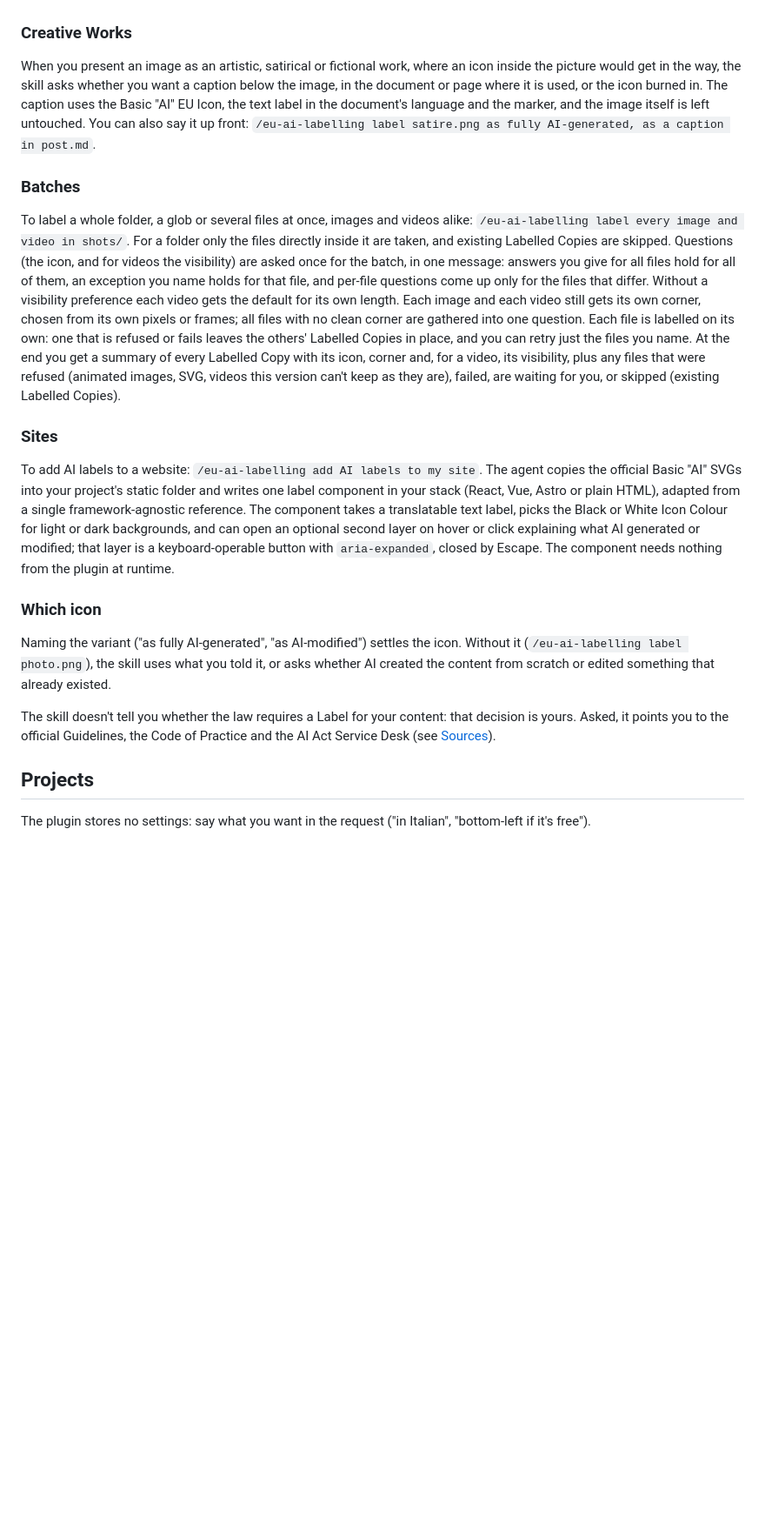
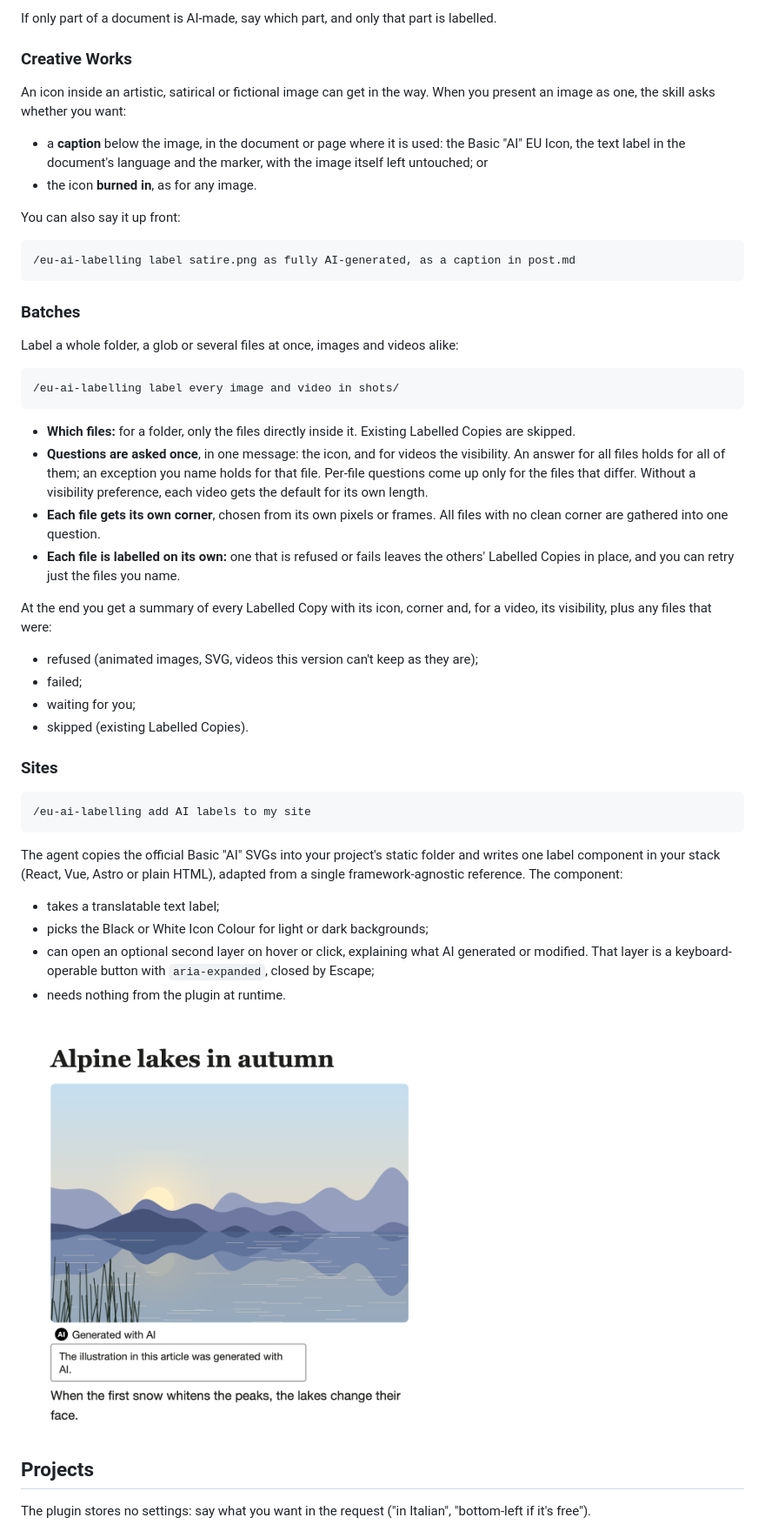
Before and after one commit to condensetech/eu-ai-labelling, a Markdown page: README.md, the part around one of its changes. Shown at 87% size. GitHub-like rendering; pictures changed too: docs/previews/site-component.png (added); blank space fills up the shorter version.

Commit message:
Make the README easier to read, and show previews of what the plugin produces

````diff
--- a/README.md
+++ b/README.md
@@ -69,21 +175,52 @@ Markdown and HTML documents are labelled in place: `/eu-ai-labelling label artic
+If only part of a document is AI-made, say which part, and only that part is labelled.
 
 ### Creative Works
 
-When you present an image as an artistic, satirical or fictional work, where an icon inside the picture would get in the way, the skill asks whether you want a caption below the image, in the document or page where it is used, or the icon burned in. The caption uses the Basic "AI" EU Icon, the text label in the document's language and the marker, and the image itself is left untouched. You can also say it up front: `/eu-ai-labelling label satire.png as fully AI-generated, as a caption in post.md`.
+An icon inside an artistic, satirical or fictional image can get in the way. When you present an image as one, the skill asks whether you want:
+
+- a **caption** below the image, in the document or page where it is used: the Basic "AI" EU Icon, the text label in the document's language and the marker, with the image itself left untouched; or
+- the icon **burned in**, as for any image.
+
+You can also say it up front:
+
+```
+/eu-ai-labelling label satire.png as fully AI-generated, as a caption in post.md
+```
 
 ### Batches
 
-To label a whole folder, a glob or several files at once, images and videos alike: `/eu-ai-labelling label every image and video in shots/`. For a folder only the files directly inside it are taken, and existing Labelled Copies are skipped. Questions (the icon, and for videos the visibility) are asked once for the batch, in one message: answers you give for all files hold for all of them, an exception you name holds for that file, and per-file questions come up only for the files that differ. Without a visibility preference each video gets the default for its own length. Each image and each video still gets its own corner, chosen from its own pixels or frames; all files with no clean corner are gathered into one question. Each file is labelled on its own: one that is refused or fails leaves the others' Labelled Copies in place, and you can retry just the files you name. At the end you get a summary of every Labelled Copy with its icon, corner and, for a video, its visibility, plus any files that were refused (animated images, SVG, videos this version can't keep as they are), failed, are waiting for you, or skipped (existing Labelled Copies).
+Label a whole folder, a glob or several files at once, images and videos alike:
+
+```
+/eu-ai-labelling label every image and video in shots/
+```
+
+- **Which files:** for a folder, only the files directly inside it. Existing Labelled Copies are skipped.
+- **Questions are asked once**, in one message: the icon, and for videos the visibility. An answer for all files holds for all of them; an exception you name holds for that file. Per-file questions come up only for the files that differ. Without a visibility preference, each video gets the default for its own length.
+- **Each file gets its own corner**, chosen from its own pixels or frames. All files with no clean corner are gathered into one question.
+- **Each file is labelled on its own:** one that is refused or fails leaves the others' Labelled Copies in place, and you can retry just the files you name.
+
+At the end you get a summary of every Labelled Copy with its icon, corner and, for a video, its visibility, plus any files that were:
+
+- refused (animated images, SVG, videos this version can't keep as they are);
+- failed;
+- waiting for you;
+- skipped (existing Labelled Copies).
 
 ### Sites
 
-To add AI labels to a website: `/eu-ai-labelling add AI labels to my site`. The agent copies the official Basic "AI" SVGs into your project's static folder and writes one label component in your stack (React, Vue, Astro or plain HTML), adapted from a single framework-agnostic reference. The component takes a translatable text label, picks the Black or White Icon Colour for light or dark backgrounds, and can open an optional second layer on hover or click explaining what AI generated or modified; that layer is a keyboard-operable button with `aria-expanded`, closed by Escape. The component needs nothing from the plugin at runtime.
+```
+/eu-ai-labelling add AI labels to my site
+```
 
-### Which icon
+The agent copies the official Basic "AI" SVGs into your project's static folder and writes one label component in your stack (React, Vue, Astro or plain HTML), adapted from a single framework-agnostic reference. The component:
 
-Naming the variant ("as fully AI-generated", "as AI-modified") settles the icon. Without it (`/eu-ai-labelling label photo.png`), the skill uses what you told it, or asks whether AI created the content from scratch or edited something that already existed.
+- takes a translatable text label;
+- picks the Black or White Icon Colour for light or dark backgrounds;
+- can open an optional second layer on hover or click, explaining what AI generated or modified. That layer is a keyboard-operable button with `aria-expanded`, closed by Escape;
+- needs nothing from the plugin at runtime.
 
-The skill doesn't tell you whether the law requires a Label for your content: that decision is yours. Asked, it points you to the official Guidelines, the Code of Practice and the AI Act Service Desk (see [Sources](#sources)).
+<img src="docs/previews/site-component.png" width="480" alt="The label component under an article image: the Basic AI icon and 'Generated with AI', with its second layer open below saying 'The illustration in this article was generated with AI.'">
 
 ## Projects
 
````
Also changed, not shown: other parts of README.md (+165 -28 lines), docs/previews/image-before-after.png (added), docs/previews/image-contrast.png (added), docs/previews/text-article.png (added), 2 other files.
